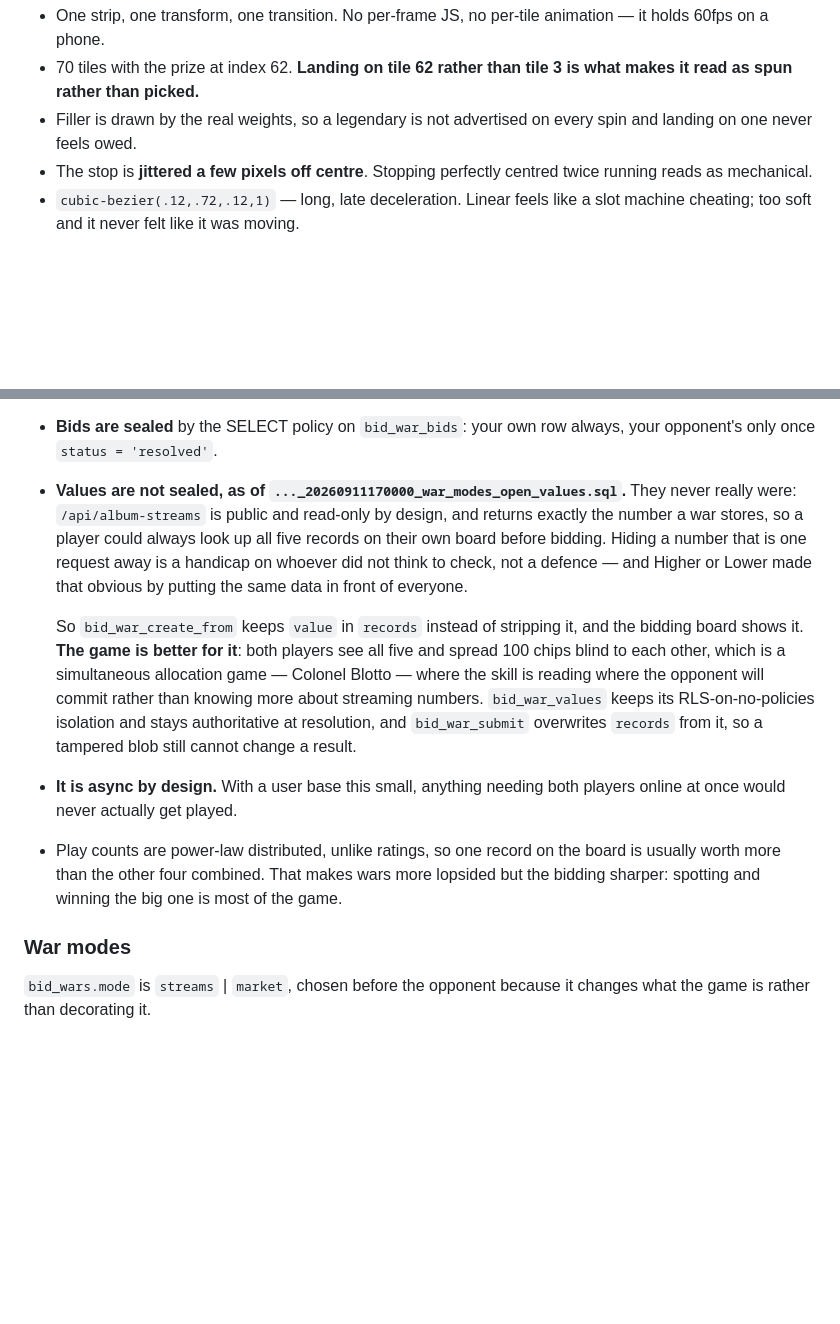
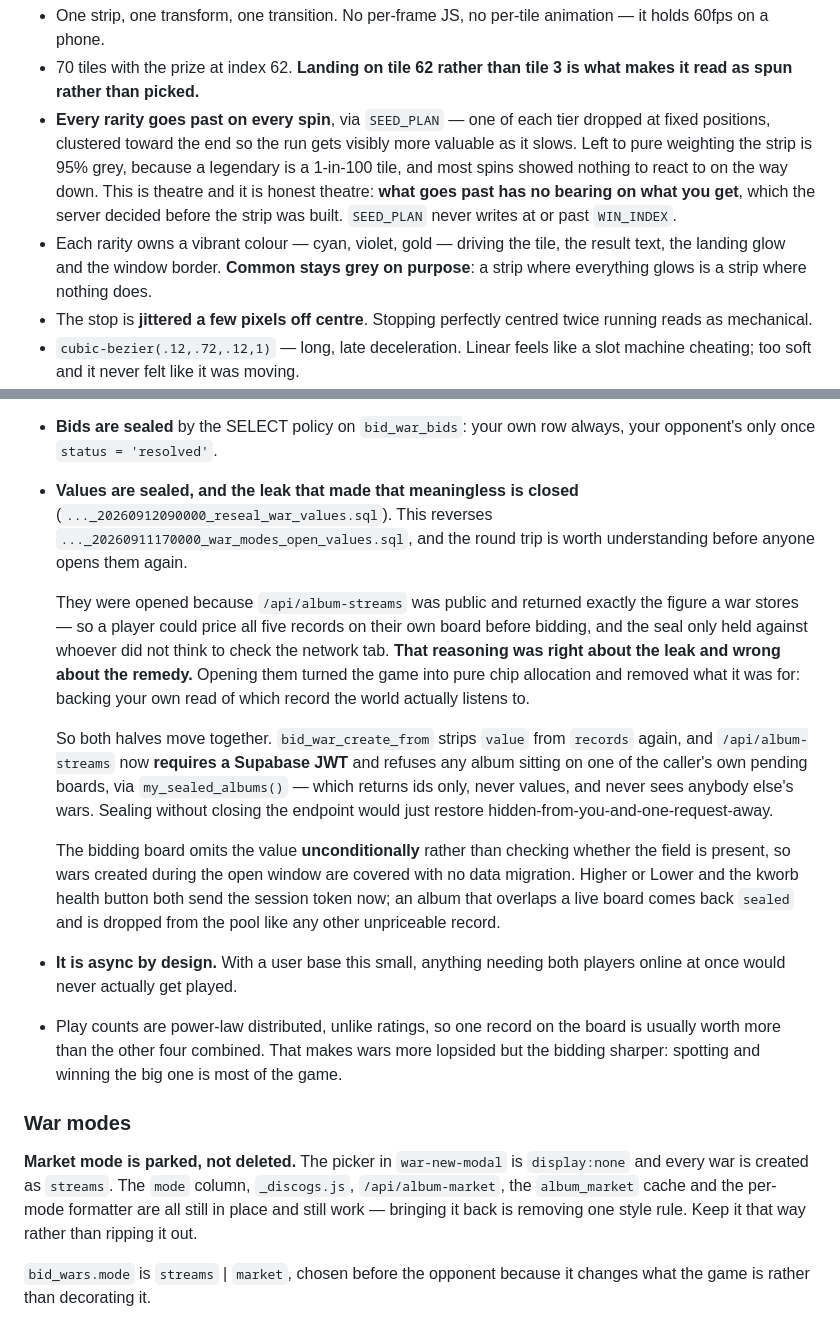
Before and after one commit to benw88-creator/album-ranking, a Markdown page: CLAUDE.md, 2 parts joined by grey strips. Rendered like a GitHub page; blank space fills up the shorter version.

Commit message:
Document the reseal round trip, the parked market mode and SEED_PLAN
The values were sealed, opened, and sealed again — worth recording why, so the
next person does not reopen them for the same reason I did. The leak was real;
closing the endpoint was the remedy, not abandoning the seal.

Co-Authored-By: Claude Opus 5 <noreply@anthropic.com>

```diff
--- a/CLAUDE.md
+++ b/CLAUDE.md
@@ -208,8 +208,15 @@ The motion, since it is the whole feature and is easy to ruin:
   60fps on a phone.
 - 70 tiles with the prize at index 62. **Landing on tile 62 rather than tile 3 is what makes
   it read as spun rather than picked.**
-- Filler is drawn by the real weights, so a legendary is not advertised on every spin and
-  landing on one never feels owed.
+- **Every rarity goes past on every spin**, via `SEED_PLAN` — one of each tier dropped at
+  fixed positions, clustered toward the end so the run gets visibly more valuable as it
+  slows. Left to pure weighting the strip is 95% grey, because a legendary is a 1-in-100
+  tile, and most spins showed nothing to react to on the way down. This is theatre and it is
+  honest theatre: **what goes past has no bearing on what you get**, which the server decided
+  before the strip was built. `SEED_PLAN` never writes at or past `WIN_INDEX`.
+- Each rarity owns a vibrant colour — cyan, violet, gold — driving the tile, the result text,
+  the landing glow and the window border. **Common stays grey on purpose**: a strip where
+  everything glows is a strip where nothing does.
 - The stop is **jittered a few pixels off centre**. Stopping perfectly centred twice running
   reads as mechanical.
 - `cubic-bezier(.12,.72,.12,1)` — long, late deceleration. Linear feels like a slot machine
@@ -323,20 +330,29 @@ Design decisions worth not undoing:
   resolution, when revealing them is the whole point.
 - **Bids are sealed** by the SELECT policy on `bid_war_bids`: your own row always, your
   opponent's only once `status = 'resolved'`.
-- **Values are not sealed, as of `..._20260911170000_war_modes_open_values.sql`.** They
-  never really were: `/api/album-streams` is public and read-only by design, and returns
-  exactly the number a war stores, so a player could always look up all five records on
-  their own board before bidding. Hiding a number that is one request away is a handicap on
-  whoever did not think to check, not a defence — and Higher or Lower made that obvious by
-  putting the same data in front of everyone.
+- **Values are sealed, and the leak that made that meaningless is closed**
+  (`..._20260912090000_reseal_war_values.sql`). This reverses
+  `..._20260911170000_war_modes_open_values.sql`, and the round trip is worth understanding
+  before anyone opens them again.
 
-  So `bid_war_create_from` keeps `value` in `records` instead of stripping it, and the
-  bidding board shows it. **The game is better for it**: both players see all five and
-  spread 100 chips blind to each other, which is a simultaneous allocation game — Colonel
-  Blotto — where the skill is reading where the opponent will commit rather than knowing
-  more about streaming numbers. `bid_war_values` keeps its RLS-on-no-policies isolation and
-  stays authoritative at resolution, and `bid_war_submit` overwrites `records` from it, so
-  a tampered blob still cannot change a result.
+  They were opened because `/api/album-streams` was public and returned exactly the figure a
+  war stores — so a player could price all five records on their own board before bidding,
+  and the seal only held against whoever did not think to check the network tab. **That
+  reasoning was right about the leak and wrong about the remedy.** Opening them turned the
+  game into pure chip allocation and removed what it was for: backing your own read of which
+  record the world actually listens to.
+
+  So both halves move together. `bid_war_create_from` strips `value` from `records` again,
+  and `/api/album-streams` now **requires a Supabase JWT** and refuses any album sitting on
+  one of the caller's own pending boards, via `my_sealed_albums()` — which returns ids only,
+  never values, and never sees anybody else's wars. Sealing without closing the endpoint
+  would just restore hidden-from-you-and-one-request-away.
+
+  The bidding board omits the value **unconditionally** rather than checking whether the
+  field is present, so wars created during the open window are covered with no data
+  migration. Higher or Lower and the kworb health button both send the session token now; an
+  album that overlaps a live board comes back `sealed` and is dropped from the pool like any
+  other unpriceable record.
 - **It is async by design.** With a user base this small, anything needing both players
   online at once would never actually get played.
 - Play counts are power-law distributed, unlike ratings, so one record on the board is
@@ -344,6 +360,11 @@ Design decisions worth not undoing:
   bidding sharper: spotting and winning the big one is most of the game.
 
 ### War modes
+
+**Market mode is parked, not deleted.** The picker in `war-new-modal` is `display:none` and
+every war is created as `streams`. The `mode` column, `_discogs.js`, `/api/album-market`, the
+`album_market` cache and the per-mode formatter are all still in place and still work —
+bringing it back is removing one style rule. Keep it that way rather than ripping it out.
 
 `bid_wars.mode` is `streams` | `market`, chosen before the opponent because it changes what
 the game is rather than decorating it.
```
